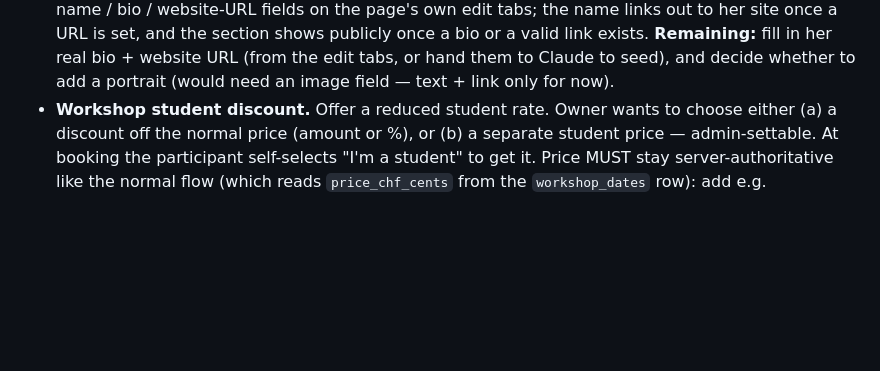
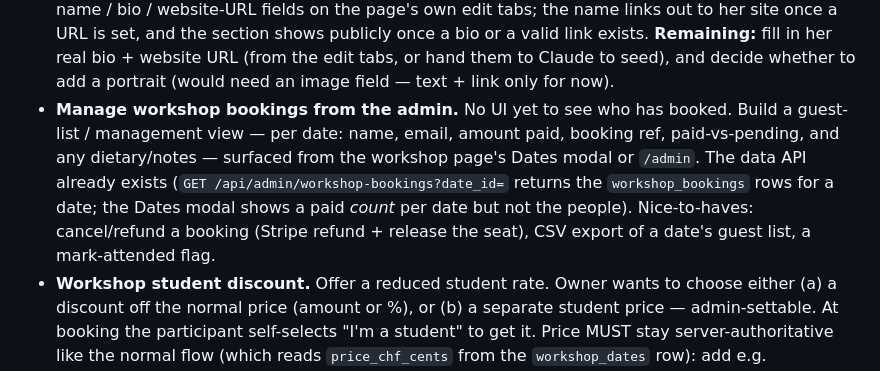
Before and after one commit to MrTarahb/baji-prints, a Markdown page: PROJECT_HANDOFF.md, the part around the change. GitHub-like rendering; blank space fills up the shorter version.

Commit message:
docs: add "manage workshop bookings" to-do
No admin UI yet to view who has booked a date — only a paid count in the Dates
modal. Note the task (guest-list/management view per date, with cancel/refund, CSV
export, attended flag) and that the data API already exists
(GET /api/admin/workshop-bookings?date_id=).

Co-Authored-By: Claude Opus 4.8 <noreply@anthropic.com>
Claude-Session: https://claude.ai/code/session_01HdN8nXqbhiLik2FDCKUXMt

```diff
--- a/PROJECT_HANDOFF.md
+++ b/PROJECT_HANDOFF.md
@@ -445,6 +445,13 @@ commands, never runs them).
   publicly once a bio or a valid link exists. **Remaining:** fill in her real bio +
   website URL (from the edit tabs, or hand them to Claude to seed), and decide whether
   to add a portrait (would need an image field — text + link only for now).
+- **Manage workshop bookings from the admin.** No UI yet to see who has booked. Build a
+  guest-list / management view — per date: name, email, amount paid, booking ref,
+  paid-vs-pending, and any dietary/notes — surfaced from the workshop page's Dates modal
+  or `/admin`. The data API already exists (`GET /api/admin/workshop-bookings?date_id=`
+  returns the `workshop_bookings` rows for a date; the Dates modal shows a paid *count*
+  per date but not the people). Nice-to-haves: cancel/refund a booking (Stripe refund +
+  release the seat), CSV export of a date's guest list, a mark-attended flag.
 - **Workshop student discount.** Offer a reduced student rate. Owner wants to choose
   either (a) a discount off the normal price (amount or %), or (b) a separate student
   price — admin-settable. At booking the participant self-selects "I'm a student" to get
```
